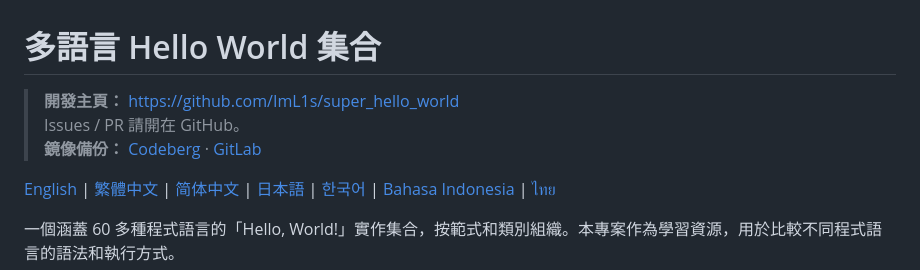
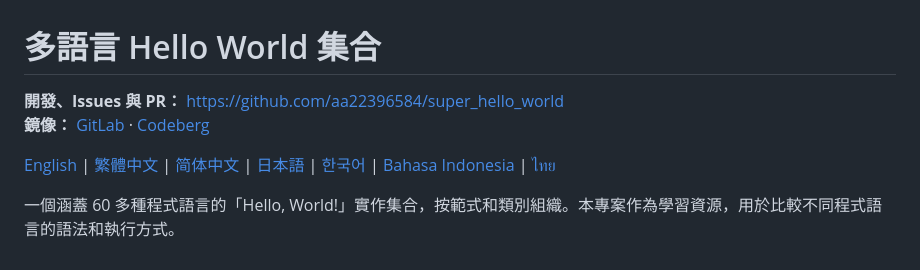
Before and after one commit to aa22396584/super_hello_world, a Markdown page: README.zh-TW.md, the part around the change. GitHub-like rendering.

Commit message:
docs: repoint development home to github.com/aa22396584

```diff
--- a/README.zh-TW.md
+++ b/README.zh-TW.md
@@ -1,8 +1,7 @@
 # 多語言 Hello World 集合
 
-> **開發主頁：** https://github.com/ImL1s/super_hello_world
-> Issues / PR 請開在 GitHub。
-> **鏡像備份：** [Codeberg](https://codeberg.org/ImL1s/super_hello_world) · [GitLab](https://gitlab.com/aa22396584/super_hello_world)
+**開發、Issues 與 PR：** https://github.com/aa22396584/super_hello_world
+**鏡像：** [GitLab](https://gitlab.com/aa22396584/super_hello_world) · [Codeberg](https://codeberg.org/ImL1s/super_hello_world)
 
 
 [English](README.md) | [繁體中文](README.zh-TW.md) | [简体中文](README.zh-CN.md) | [日本語](README.ja.md) | [한국어](README.ko.md) | [Bahasa Indonesia](README.id.md) | [ไทย](README.th.md)
```
Also changed, not shown: README.md (+6 -3 lines).
